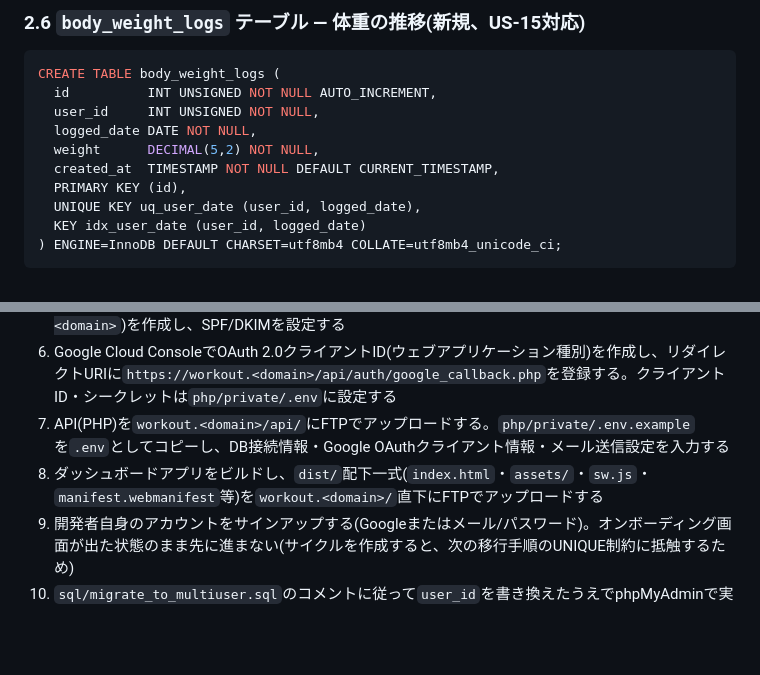
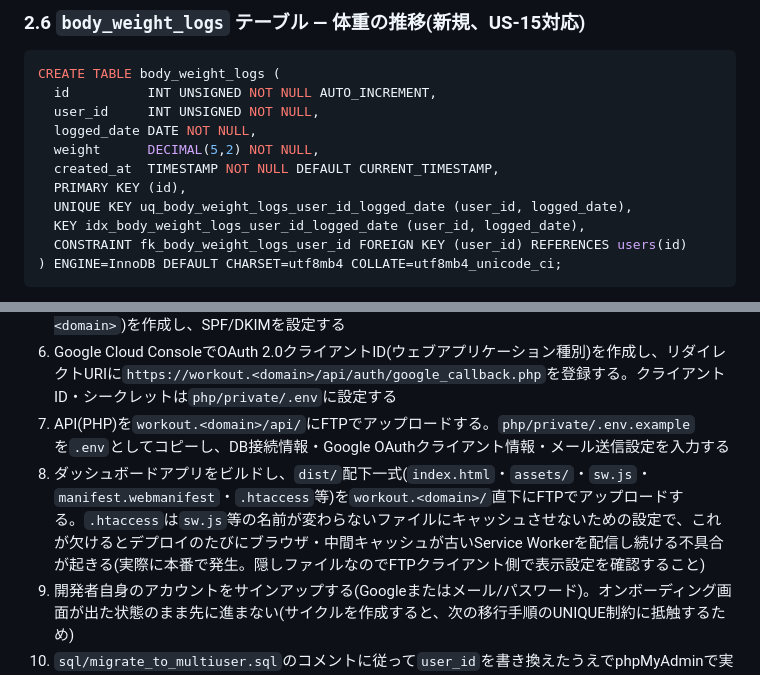
Before and after one commit to tamatyan1111/workout, a Markdown page: docs/design.md, 2 parts joined by grey strips. Drawn GitHub-style; blank space fills up the shorter version.

````diff
--- a/docs/design.md
+++ b/docs/design.md
@@ -187,8 +190,9 @@ CREATE TABLE body_weight_logs (
   weight      DECIMAL(5,2) NOT NULL,
   created_at  TIMESTAMP NOT NULL DEFAULT CURRENT_TIMESTAMP,
   PRIMARY KEY (id),
-  UNIQUE KEY uq_user_date (user_id, logged_date),
-  KEY idx_user_date (user_id, logged_date)
+  UNIQUE KEY uq_body_weight_logs_user_id_logged_date (user_id, logged_date),
+  KEY idx_body_weight_logs_user_id_logged_date (user_id, logged_date),
+  CONSTRAINT fk_body_weight_logs_user_id FOREIGN KEY (user_id) REFERENCES users(id)
 ) ENGINE=InnoDB DEFAULT CHARSET=utf8mb4 COLLATE=utf8mb4_unicode_ci;
 ```
 
@@ -393,7 +397,7 @@ ORDER BY l.exercise_id, l.weight DESC, l.reps DESC;
 5. XServerのメール機能でパスワードリセット送信用のメールアカウント(例: `noreply@workout.<domain>`)を作成し、SPF/DKIMを設定する
 6. Google Cloud ConsoleでOAuth 2.0クライアントID(ウェブアプリケーション種別)を作成し、リダイレクトURIに`https://workout.<domain>/api/auth/google_callback.php`を登録する。クライアントID・シークレットは`php/private/.env`に設定する
 7. API(PHP)を`workout.<domain>/api/`にFTPでアップロードする。`php/private/.env.example`を`.env`としてコピーし、DB接続情報・Google OAuthクライアント情報・メール送信設定を入力する
-8. ダッシュボードアプリをビルドし、`dist/`配下一式(`index.html`・`assets/`・`sw.js`・`manifest.webmanifest`等)を`workout.<domain>/`直下にFTPでアップロードする
+8. ダッシュボードアプリをビルドし、`dist/`配下一式(`index.html`・`assets/`・`sw.js`・`manifest.webmanifest`・`.htaccess`等)を`workout.<domain>/`直下にFTPでアップロードする。`.htaccess`は`sw.js`等の名前が変わらないファイルにキャッシュさせないための設定で、これが欠けるとデプロイのたびにブラウザ・中間キャッシュが古いService Workerを配信し続ける不具合が起きる(実際に本番で発生。隠しファイルなのでFTPクライアント側で表示設定を確認すること)
 9. 開発者自身のアカウントをサインアップする(Googleまたはメール/パスワード)。オンボーディング画面が出た状態のまま先に進まない(サイクルを作成すると、次の移行手順のUNIQUE制約に抵触するため)
 10. `sql/migrate_to_multiuser.sql`のコメントに従って`user_id`を書き換えたうえでphpMyAdminで実行し、手順3で退避した旧データ(サイクル・種目・記録)を自分のアカウントに移行する。件数確認後、問題なければ`old_cycles`・`old_exercises`・`old_logs`(と、手順2の`backup_*`テーブル)を削除する
 11. サインアップ・ログイン(Google/メール両方)・パスワードリセット・記録の追加/修正/削除・目標編集・種目/サイクルの追加・削除・体重記録・プロフィール編集・CSVエクスポート・アカウント削除が一通り動作することを確認する
````
Also changed, not shown: other parts of docs/design.md (+10 -7 lines), docs/requirements.md (+1 -0 lines).
